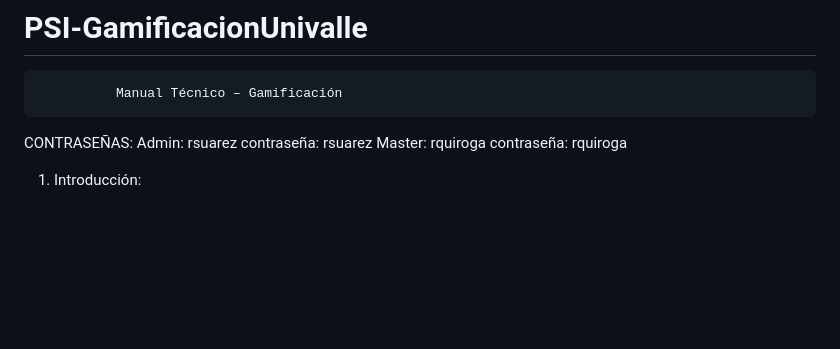
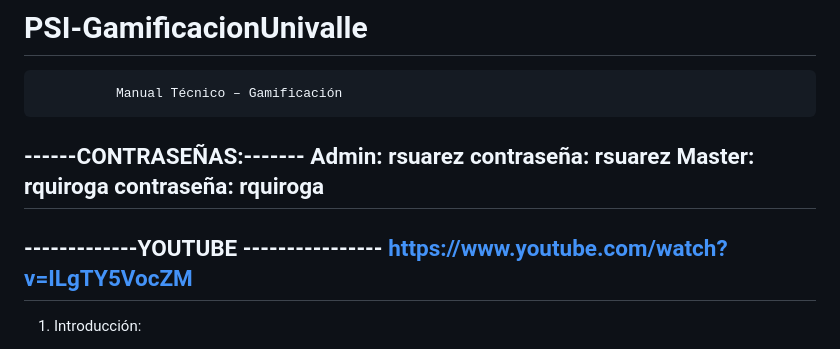
Before and after one commit to Laura-Nu/GamificacionUnivallePSI-A, a Markdown page: README.md, the part around the change. GitHub-like rendering; blank space fills up the shorter version.

```diff
--- a/README.md
+++ b/README.md
@@ -1,10 +1,13 @@
 # PSI-GamificacionUnivalle
               Manual Técnico – Gamificación
 
-CONTRASEÑAS:
+------CONTRASEÑAS:-------
 Admin: rsuarez contraseña: rsuarez
 Master: rquiroga  contraseña: rquiroga
-
+----------------------------------------
+-------------YOUTUBE ----------------
+https://www.youtube.com/watch?v=ILgTY5VocZM
+---------------------------------------
 1.	Introducción:
 
 La aplicación de Ranking Estudiantil es un proyecto desarrollado para llevar un conteo de los logros y méritos académicos obtenidos por estudiantes universitarios. Mediante una interfaz web, permite la administración de los perfiles e insignias de cada alumno, así como la generación de reportes y el reconocimiento de los estudiantes más destacados. Este documento detalla los aspectos técnicos más relevantes del sistema, incluyendo decisiones de arquitectura, tecnologías utilizadas, requerimientos, despliegue e información técnica de soporte. Está dirigido a los desarrolladores y personal de TI involucrados en el mantenimiento, hospedaje y futuro desarrollo sobre esta plataforma web.
```
